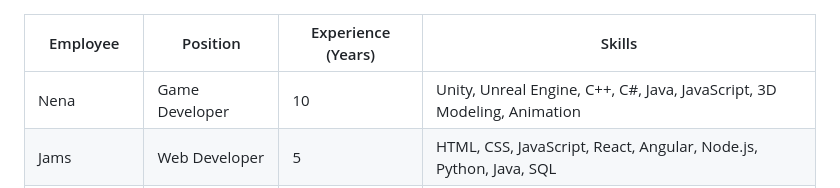
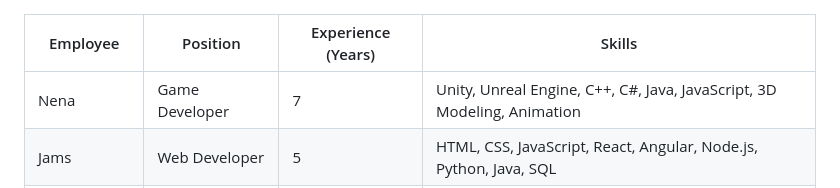
Before and after one commit to NexusXpert/NexusXpert, a Markdown page: README.md, the part around the change. GitHub-like rendering.

```diff
--- a/README.md
+++ b/README.md
@@ -100,7 +100,7 @@ Ready to join us in shaping the future? Connect with us and let's discuss how we
       <tr>
         <td>Nena</td>
         <td>Game Developer</td>
-        <td>10</td>
+        <td>7</td>
         <td>Unity, Unreal Engine, C++, C#, Java, JavaScript, 3D Modeling, Animation</td>
       </tr>
       <tr>
```
